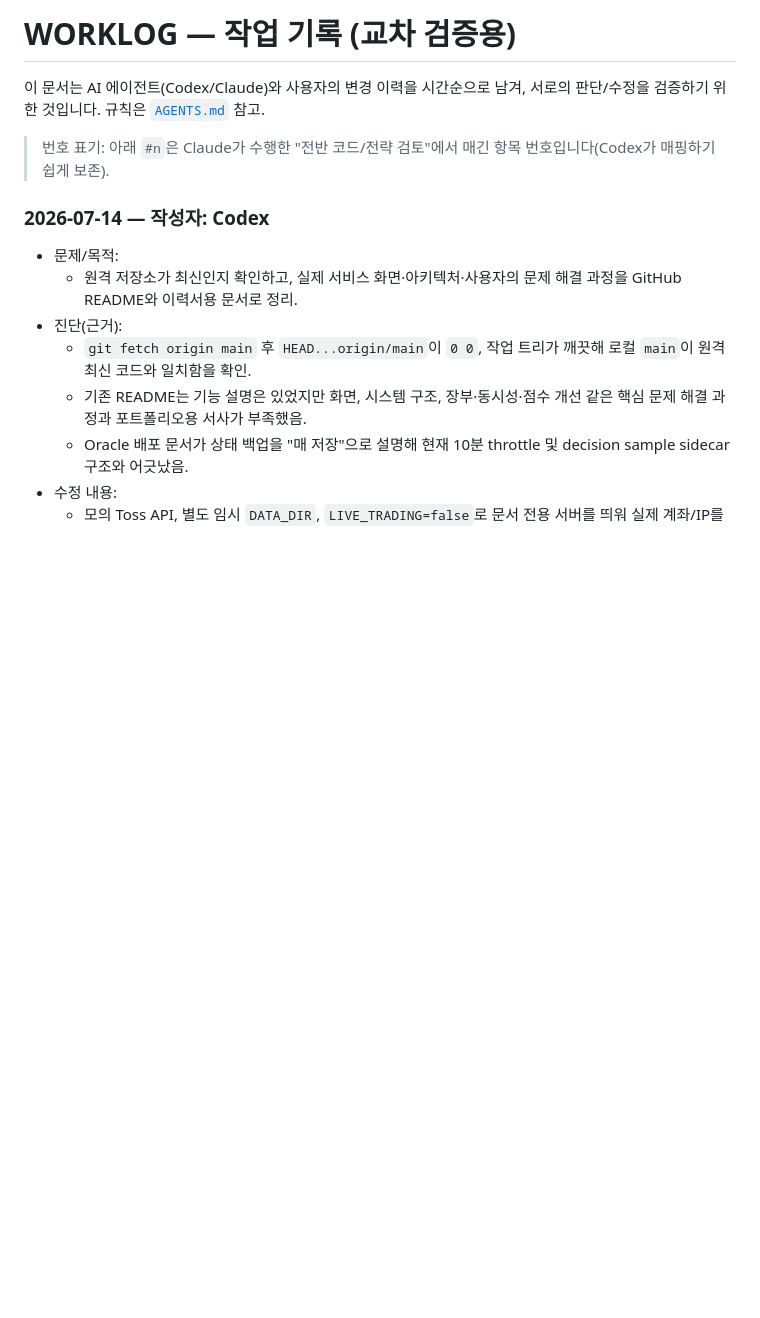
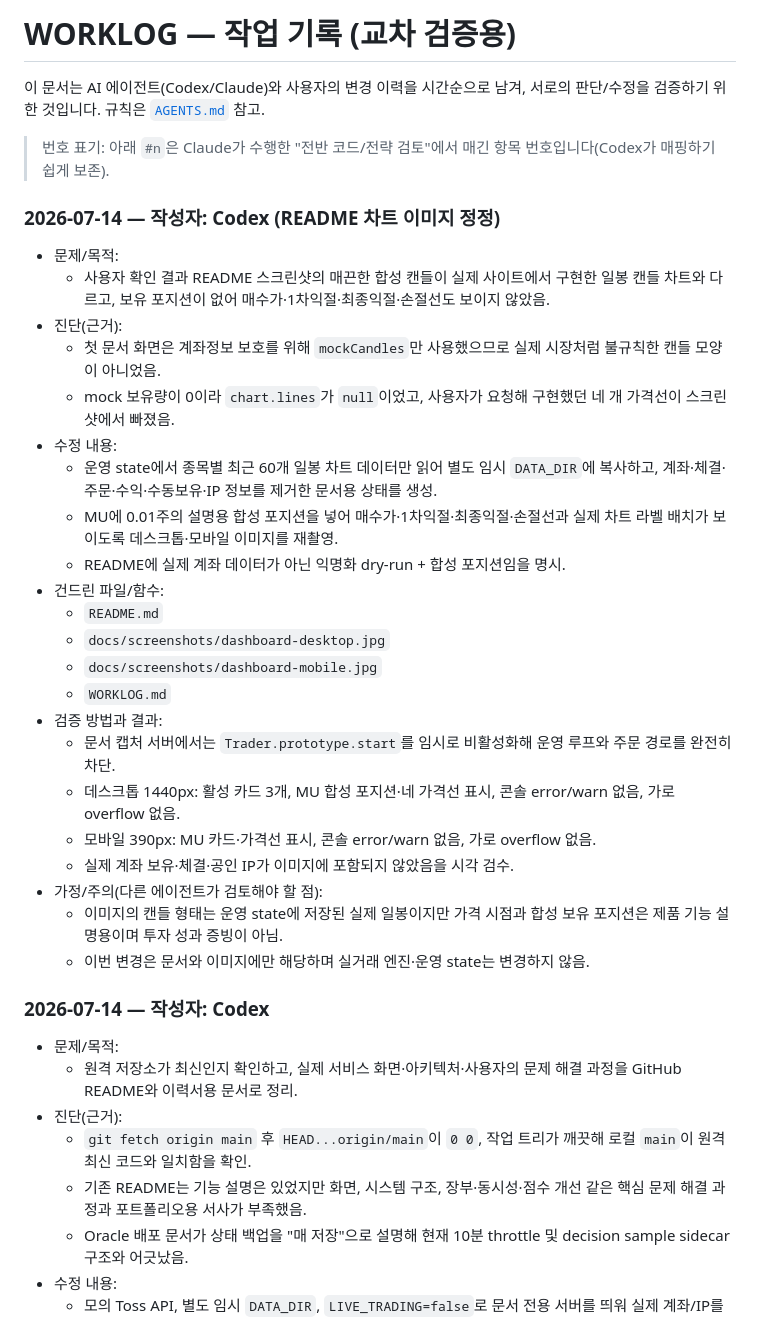
Before and after one commit to bluedbsx/toss_invest_trading_bot, a Markdown page: WORKLOG.md, the part around the change. Drawn GitHub-style; blank space fills up the shorter version.

Commit message:
docs: replace mock charts with real candle screenshots
Co-Authored-By: Codex <codex@openai.com>

```diff
--- a/WORKLOG.md
+++ b/WORKLOG.md
@@ -3,6 +3,30 @@
 이 문서는 AI 에이전트(Codex/Claude)와 사용자의 변경 이력을 시간순으로 남겨, 서로의 판단/수정을 검증하기 위한 것입니다. 규칙은 [`AGENTS.md`](AGENTS.md) 참고.
 
 > 번호 표기: 아래 `#n`은 Claude가 수행한 "전반 코드/전략 검토"에서 매긴 항목 번호입니다(Codex가 매핑하기 쉽게 보존).
+
+### 2026-07-14 — 작성자: Codex (README 차트 이미지 정정)
+- 문제/목적:
+  - 사용자 확인 결과 README 스크린샷의 매끈한 합성 캔들이 실제 사이트에서 구현한 일봉 캔들 차트와 다르고, 보유 포지션이 없어 매수가·1차익절·최종익절·손절선도 보이지 않았음.
+- 진단(근거):
+  - 첫 문서 화면은 계좌정보 보호를 위해 `mockCandles`만 사용했으므로 실제 시장처럼 불규칙한 캔들 모양이 아니었음.
+  - mock 보유량이 0이라 `chart.lines`가 `null`이었고, 사용자가 요청해 구현했던 네 개 가격선이 스크린샷에서 빠졌음.
+- 수정 내용:
+  - 운영 state에서 종목별 최근 60개 일봉 차트 데이터만 읽어 별도 임시 `DATA_DIR`에 복사하고, 계좌·체결·주문·수익·수동보유·IP 정보를 제거한 문서용 상태를 생성.
+  - MU에 0.01주의 설명용 합성 포지션을 넣어 매수가·1차익절·최종익절·손절선과 실제 차트 라벨 배치가 보이도록 데스크톱·모바일 이미지를 재촬영.
+  - README에 실제 계좌 데이터가 아닌 익명화 dry-run + 합성 포지션임을 명시.
+- 건드린 파일/함수:
+  - `README.md`
+  - `docs/screenshots/dashboard-desktop.jpg`
+  - `docs/screenshots/dashboard-mobile.jpg`
+  - `WORKLOG.md`
+- 검증 방법과 결과:
+  - 문서 캡처 서버에서는 `Trader.prototype.start`를 임시로 비활성화해 운영 루프와 주문 경로를 완전히 차단.
+  - 데스크톱 1440px: 활성 카드 3개, MU 합성 포지션·네 가격선 표시, 콘솔 error/warn 없음, 가로 overflow 없음.
+  - 모바일 390px: MU 카드·가격선 표시, 콘솔 error/warn 없음, 가로 overflow 없음.
+  - 실제 계좌 보유·체결·공인 IP가 이미지에 포함되지 않았음을 시각 검수.
+- 가정/주의(다른 에이전트가 검토해야 할 점):
+  - 이미지의 캔들 형태는 운영 state에 저장된 실제 일봉이지만 가격 시점과 합성 보유 포지션은 제품 기능 설명용이며 투자 성과 증빙이 아님.
+  - 이번 변경은 문서와 이미지에만 해당하며 실거래 엔진·운영 state는 변경하지 않음.
 
 ### 2026-07-14 — 작성자: Codex
 - 문제/목적:
```
Also changed, not shown: README.md (+1 -1 lines), docs/screenshots/dashboard-desktop.jpg, docs/screenshots/dashboard-mobile.jpg.
